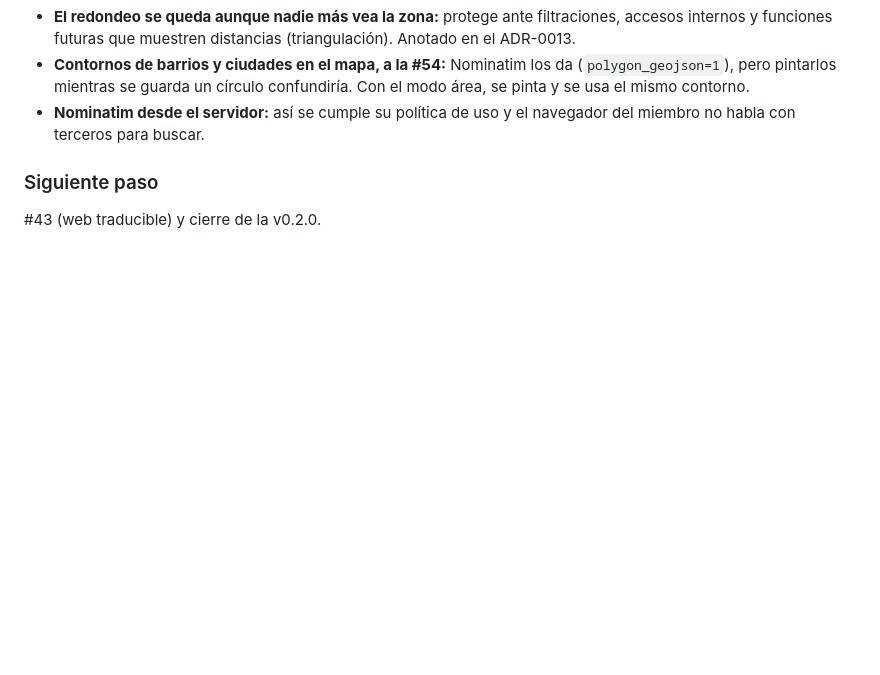
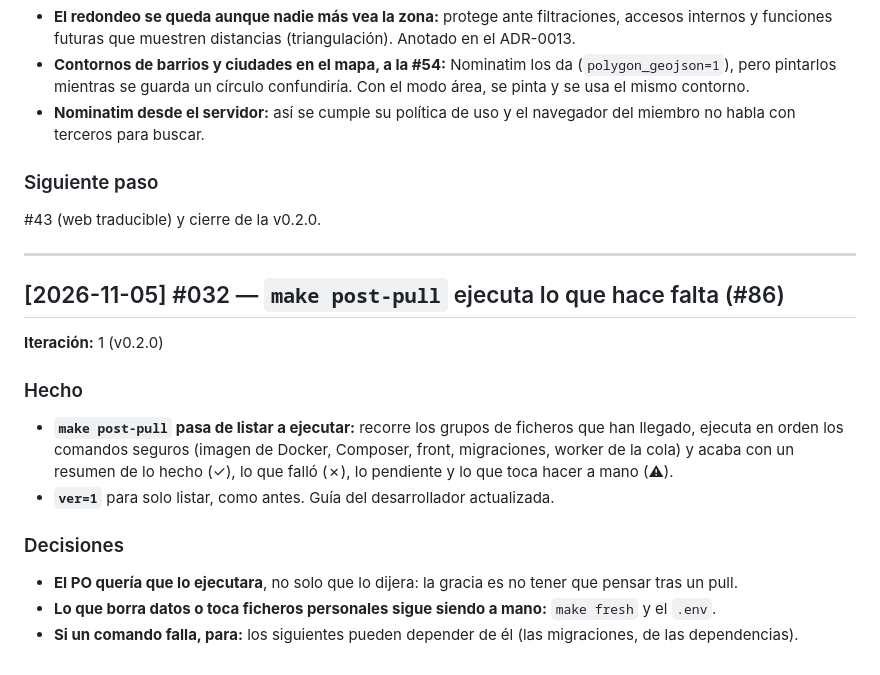
Before and after one commit to zStrikke/zBooks, a Markdown page: docs/DIARIO.md, the part around the change. Rendered like a GitHub page; blank space fills up the shorter version.

Commit message:
docs(guia): make post-pull ejecuta y resume; diario #032 (#86)
Co-Authored-By: Claude Opus 5.5 <noreply@anthropic.com>
Claude-Session: https://claude.ai/code/session_01CNPkaWmQrEq7utmH7VieTy

```diff
--- a/docs/DIARIO.md
+++ b/docs/DIARIO.md
@@ -953,3 +953,17 @@ Que cada miembro pueda indicar dónde se mueve, con la precisión que elija, sin
 
 ### Siguiente paso
 #43 (web traducible) y cierre de la v0.2.0.
+
+---
+
+## [2026-11-05] #032 — `make post-pull` ejecuta lo que hace falta (#86)
+**Iteración:** 1 (v0.2.0)
+
+### Hecho
+- **`make post-pull` pasa de listar a ejecutar:** recorre los grupos de ficheros que han llegado, ejecuta en orden los comandos seguros (imagen de Docker, Composer, front, migraciones, worker de la cola) y acaba con un resumen de lo hecho (✓), lo que falló (✗), lo pendiente y lo que toca hacer a mano (⚠).
+- **`ver=1`** para solo listar, como antes. Guía del desarrollador actualizada.
+
+### Decisiones
+- **El PO quería que lo ejecutara**, no solo que lo dijera: la gracia es no tener que pensar tras un pull.
+- **Lo que borra datos o toca ficheros personales sigue siendo a mano:** `make fresh` y el `.env`.
+- **Si un comando falla, para:** los siguientes pueden depender de él (las migraciones, de las dependencias).
```
Also changed, not shown: CHANGELOG.md (+1 -1 lines), docs/GUIA-DESARROLLADOR.md (+18 -4 lines).
